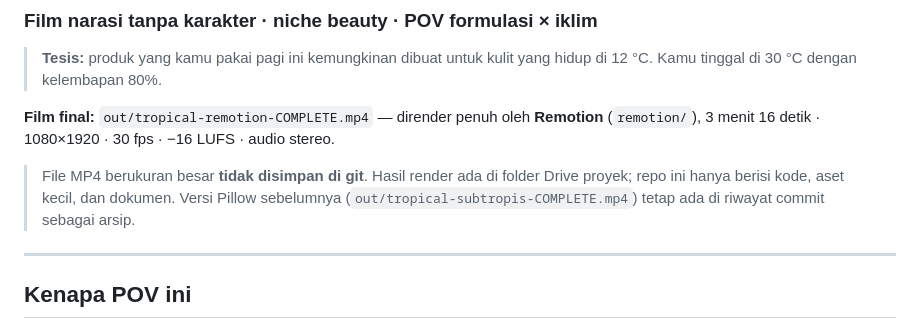
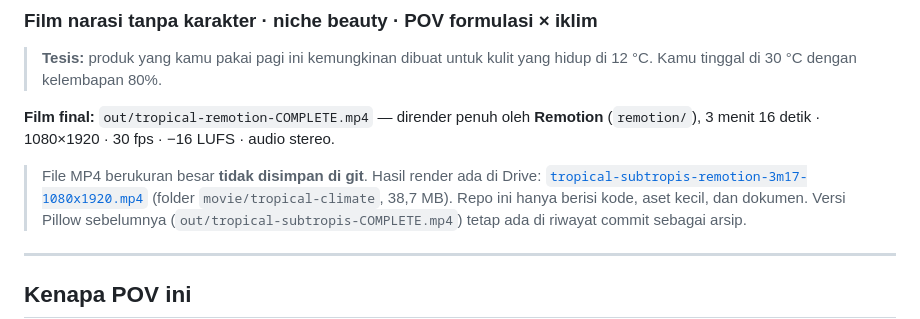
Before and after one commit to Scryptexai/content-production, a Markdown page: projects/tropical-climate/README.md, the part around the change. Drawn GitHub-style.

Commit message:
README: tautan hasil render Remotion di Drive
Co-authored-by: arena-agent <297053741+arena-agent@users.noreply.github.com>

```diff
--- a/projects/tropical-climate/README.md
+++ b/projects/tropical-climate/README.md
@@ -5,7 +5,9 @@
 
 **Film final:** `out/tropical-remotion-COMPLETE.mp4` — dirender penuh oleh **Remotion** (`remotion/`), 3 menit 16 detik · 1080×1920 · 30 fps · −16 LUFS · audio stereo.
 
-> File MP4 berukuran besar **tidak disimpan di git**. Hasil render ada di folder Drive proyek; repo ini hanya berisi kode, aset kecil, dan dokumen.
+> File MP4 berukuran besar **tidak disimpan di git**. Hasil render ada di Drive:
+> [`tropical-subtropis-remotion-3m17-1080x1920.mp4`](https://drive.google.com/file/d/1yNZTvviCyy7mDI6M_s2iat_IuLraLlMw/view)
+> (folder `movie/tropical-climate`, 38,7 MB). Repo ini hanya berisi kode, aset kecil, dan dokumen.
 > Versi Pillow sebelumnya (`out/tropical-subtropis-COMPLETE.mp4`) tetap ada di riwayat commit sebagai arsip.
 
 ---
```
